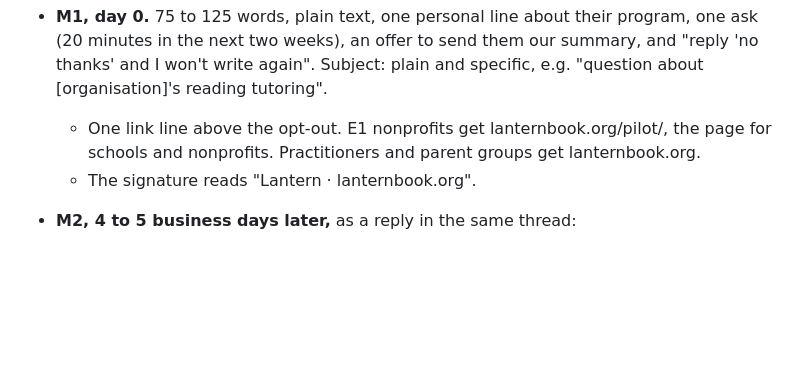
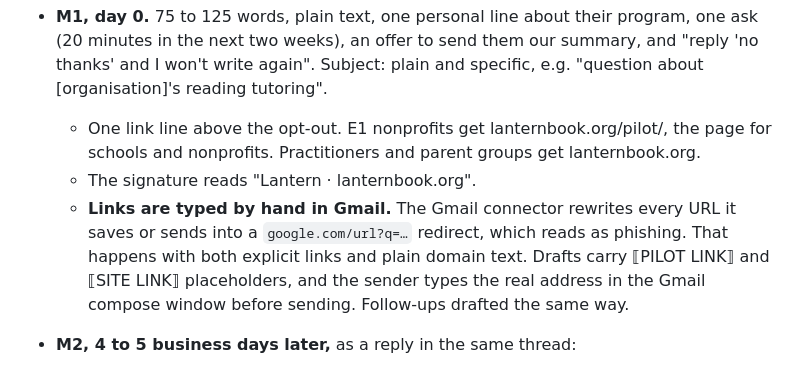
Before and after one commit to Mark-lichman/stanford-edtech-hackathon, a Markdown page: docs/outreach/README.md, the part around the change. Drawn GitHub-style; blank space fills up the shorter version.

Commit message:
Note that outreach links are typed by hand in Gmail
Co-Authored-By: Claude Opus 5.5 <noreply@anthropic.com>

```diff
--- a/docs/outreach/README.md
+++ b/docs/outreach/README.md
@@ -68,6 +68,11 @@ and the last one lets them off the hook.
   - One link line above the opt-out. E1 nonprofits get lanternbook.org/pilot/, the page
     for schools and nonprofits. Practitioners and parent groups get lanternbook.org.
   - The signature reads "Lantern · lanternbook.org".
+  - **Links are typed by hand in Gmail.** The Gmail connector rewrites every URL it saves
+    or sends into a `google.com/url?q=…` redirect, which reads as phishing. That happens
+    with both explicit links and plain domain text. Drafts carry ⟦PILOT LINK⟧ and
+    ⟦SITE LINK⟧ placeholders, and the sender types the real address in the Gmail compose
+    window before sending. Follow-ups drafted the same way.
 - **M2, 4 to 5 business days later,** as a reply in the same thread:
 
   > Hi [team], a short follow-up to my note last week. One thing we keep hearing: children
```
